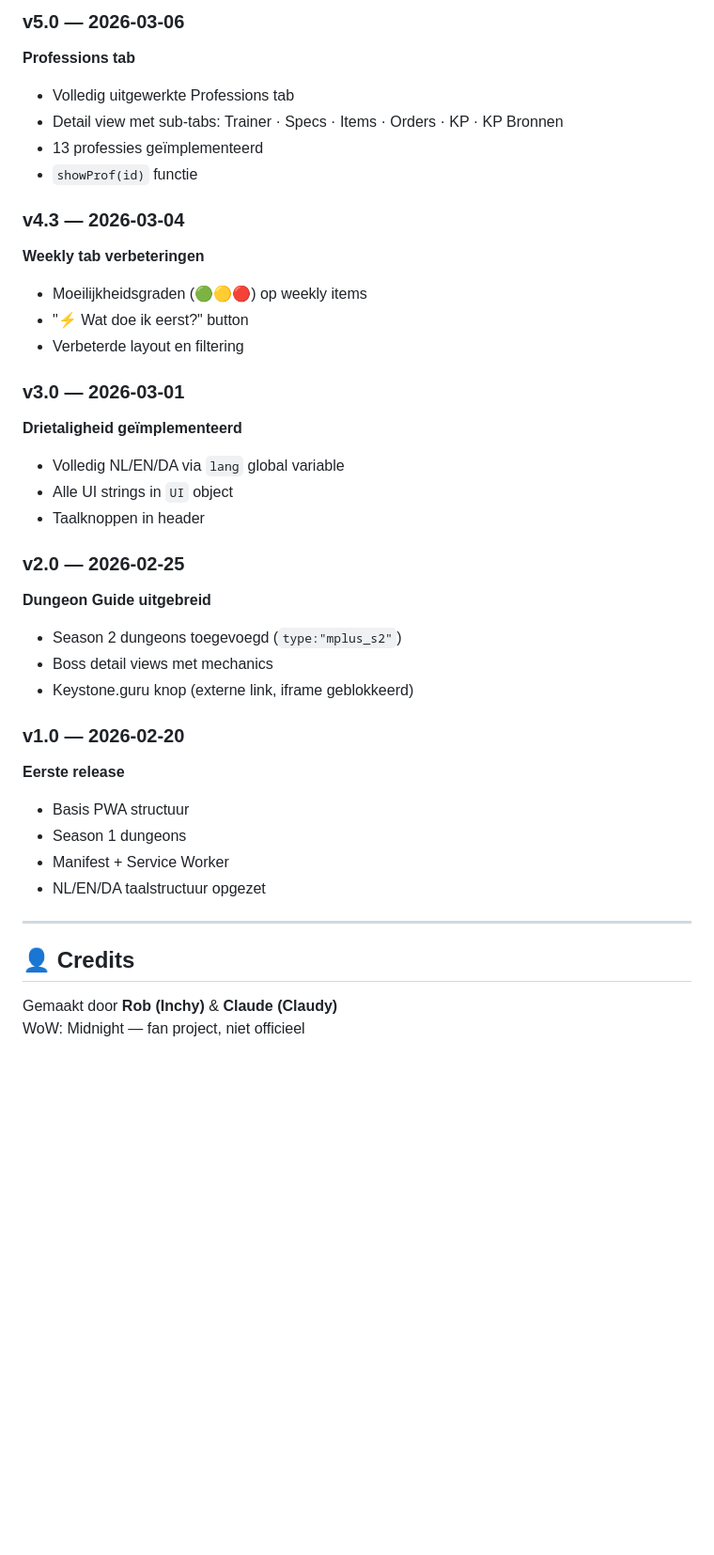
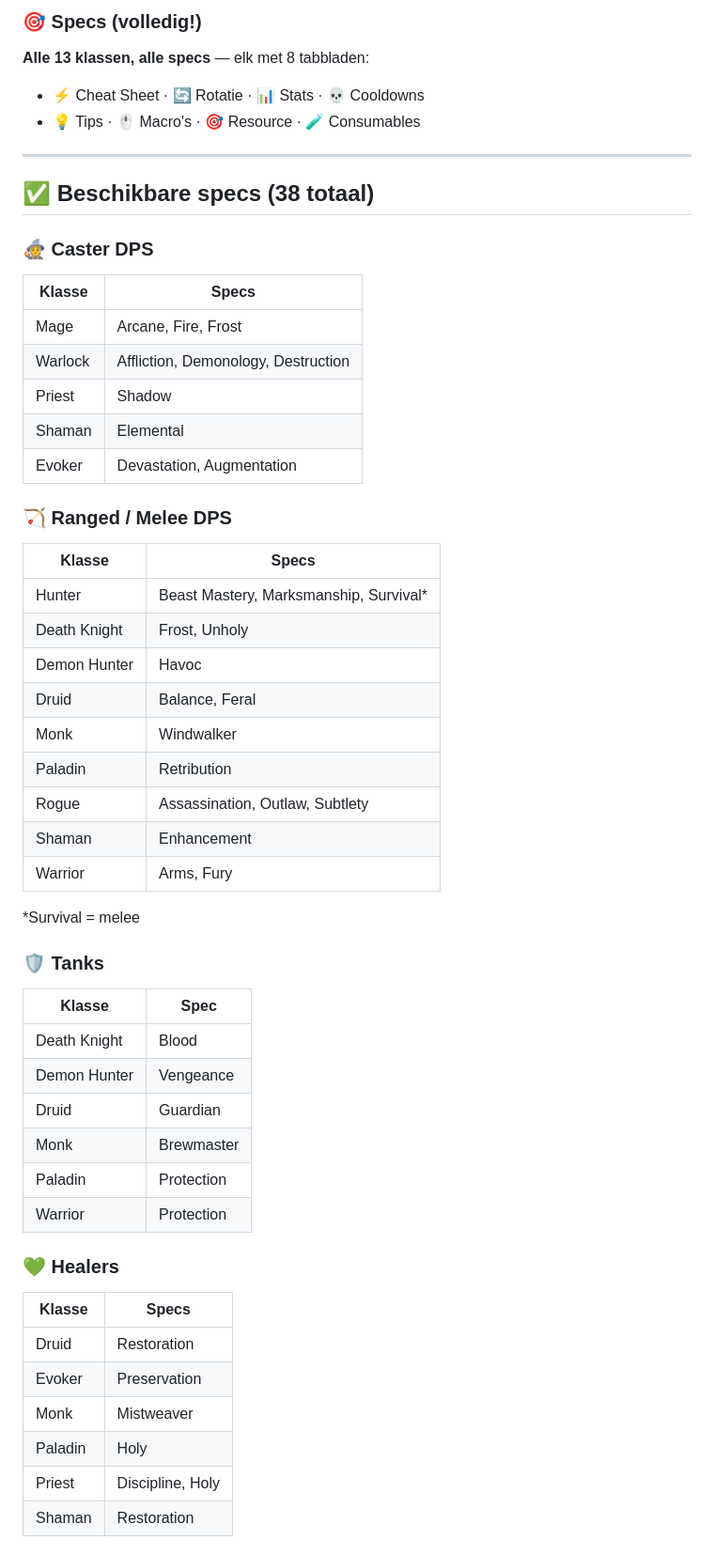
Before and after one commit to Huijting/midnight_guide, a Markdown page: README.md, the part around one of its changes. Shown at 94% size. Drawn GitHub-style; blank space fills up the shorter version.

```diff
--- a/README.md
+++ b/README.md
@@ -54,39 +22,54 @@ Live: **[huijting.github.io/midnight_guide](https://huijting.github.io/midnight_
 
-### v5.0 — 2026-03-06
-**Professions tab**
-- Volledig uitgewerkte Professions tab
-- Detail view met sub-tabs: Trainer · Specs · Items · Orders · KP · KP Bronnen
-- 13 professies geïmplementeerd
-- `showProf(id)` functie
-
-### v4.3 — 2026-03-04
-**Weekly tab verbeteringen**
-- Moeilijkheidsgraden (🟢🟡🔴) op weekly items
-- "⚡ Wat doe ik eerst?" button
-- Verbeterde layout en filtering
-
-### v3.0 — 2026-03-01
-**Drietaligheid geïmplementeerd**
-- Volledig NL/EN/DA via `lang` global variable
-- Alle UI strings in `UI` object
-- Taalknoppen in header
-
-### v2.0 — 2026-02-25
-**Dungeon Guide uitgebreid**
-- Season 2 dungeons toegevoegd (`type:"mplus_s2"`)
-- Boss detail views met mechanics
-- Keystone.guru knop (externe link, iframe geblokkeerd)
-
-### v1.0 — 2026-02-20
-**Eerste release**
-- Basis PWA structuur
-- Season 1 dungeons
-- Manifest + Service Worker
-- NL/EN/DA taalstructuur opgezet
+### 🎯 Specs (volledig!)
+**Alle 13 klassen, alle specs** — elk met 8 tabbladen:
+- ⚡ Cheat Sheet · 🔄 Rotatie · 📊 Stats · 💀 Cooldowns
+- 💡 Tips · 🖱️ Macro's · 🎯 Resource · 🧪 Consumables
 
 ---
 
-## 👤 Credits
+## ✅ Beschikbare specs (38 totaal)
 
-Gemaakt door **Rob (Inchy)** & **Claude (Claudy)**
-WoW: Midnight — fan project, niet officieel
+### 🧙 Caster DPS
+| Klasse | Specs |
+|---|---|
+| Mage | Arcane, Fire, Frost |
+| Warlock | Affliction, Demonology, Destruction |
+| Priest | Shadow |
+| Shaman | Elemental |
+| Evoker | Devastation, Augmentation |
+
+### 🏹 Ranged / Melee DPS
+| Klasse | Specs |
+|---|---|
+| Hunter | Beast Mastery, Marksmanship, Survival* |
+| Death Knight | Frost, Unholy |
+| Demon Hunter | Havoc |
+| Druid | Balance, Feral |
+| Monk | Windwalker |
+| Paladin | Retribution |
+| Rogue | Assassination, Outlaw, Subtlety |
+| Shaman | Enhancement |
+| Warrior | Arms, Fury |
+
+*Survival = melee
+
+### 🛡️ Tanks
+| Klasse | Spec |
+|---|---|
+| Death Knight | Blood |
+| Demon Hunter | Vengeance |
+| Druid | Guardian |
+| Monk | Brewmaster |
+| Paladin | Protection |
+| Warrior | Protection |
+
+### 💚 Healers
+| Klasse | Specs |
+|---|---|
+| Druid | Restoration |
+| Evoker | Preservation |
+| Monk | Mistweaver |
+| Paladin | Holy |
+| Priest | Discipline, Holy |
+| Shaman | Restoration |
+
```
Also changed, not shown: other parts of README.md (+97 -45 lines).
